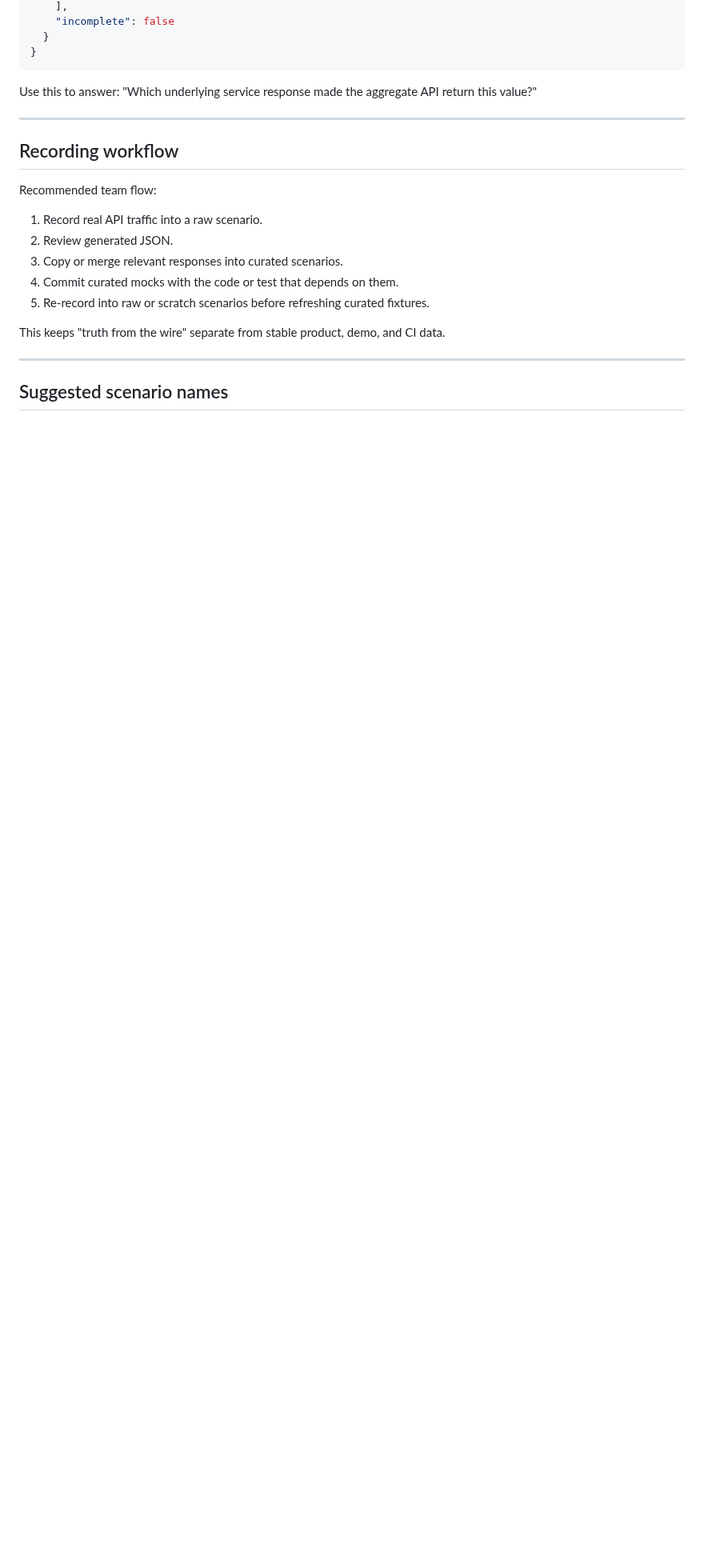
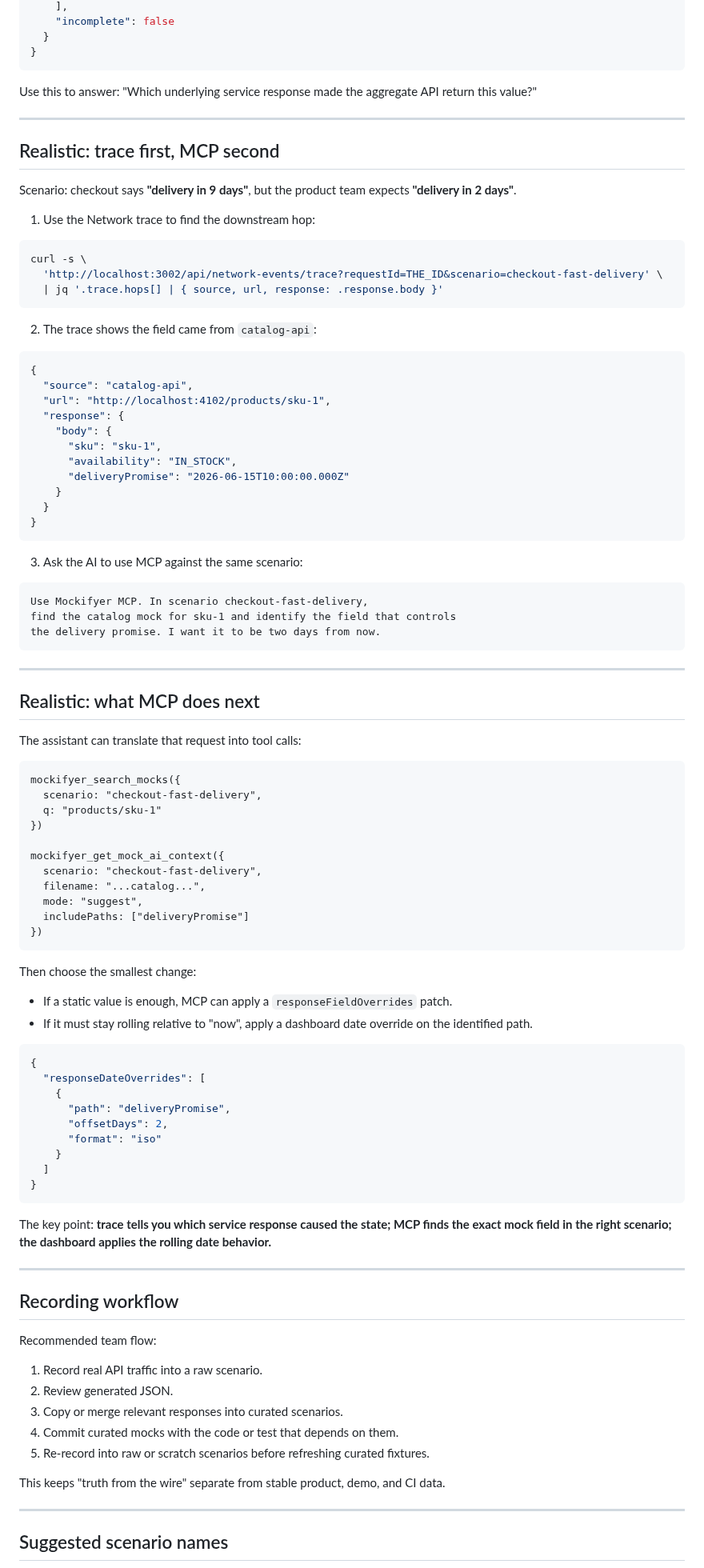
Before and after one commit to sgedda/mockifyer, a Markdown page: MOCKIFYER_PRESENTATION.md, the part around the change. Shown at 80% size. GitHub-like rendering; blank space fills up the shorter version.

Commit message:
Add realistic trace and MCP workflow
Co-authored-by: Sebastian Gedda <sebastian.gedda@gmail.com>

````diff
--- a/MOCKIFYER_PRESENTATION.md
+++ b/MOCKIFYER_PRESENTATION.md
@@ -824,6 +824,87 @@ return this value?"
 
 ---
 
+## Realistic: trace first, MCP second
+
+Scenario: checkout says **"delivery in 9 days"**, but the product team expects
+**"delivery in 2 days"**.
+
+1. Use the Network trace to find the downstream hop:
+
+```bash
+curl -s \
+  'http://localhost:3002/api/network-events/trace?requestId=THE_ID&scenario=checkout-fast-delivery' \
+  | jq '.trace.hops[] | { source, url, response: .response.body }'
+```
+
+2. The trace shows the field came from `catalog-api`:
+
+```json
+{
+  "source": "catalog-api",
+  "url": "http://localhost:4102/products/sku-1",
+  "response": {
+    "body": {
+      "sku": "sku-1",
+      "availability": "IN_STOCK",
+      "deliveryPromise": "2026-06-15T10:00:00.000Z"
+    }
+  }
+}
+```
+
+3. Ask the AI to use MCP against the same scenario:
+
+```text
+Use Mockifyer MCP. In scenario checkout-fast-delivery,
+find the catalog mock for sku-1 and identify the field that controls
+the delivery promise. I want it to be two days from now.
+```
+
+---
+
+## Realistic: what MCP does next
+
+The assistant can translate that request into tool calls:
+
+```text
+mockifyer_search_mocks({
+  scenario: "checkout-fast-delivery",
+  q: "products/sku-1"
+})
+
+mockifyer_get_mock_ai_context({
+  scenario: "checkout-fast-delivery",
+  filename: "...catalog...",
+  mode: "suggest",
+  includePaths: ["deliveryPromise"]
+})
+```
+
+Then choose the smallest change:
+
+- If a static value is enough, MCP can apply a `responseFieldOverrides` patch.
+- If it must stay rolling relative to "now", apply a dashboard date override on
+  the identified path.
+
+```json
+{
+  "responseDateOverrides": [
+    {
+      "path": "deliveryPromise",
+      "offsetDays": 2,
+      "format": "iso"
+    }
+  ]
+}
+```
+
+The key point: **trace tells you which service response caused the state; MCP
+finds the exact mock field in the right scenario; the dashboard applies the
+rolling date behavior.**
+
+---
+
 ## Recording workflow
 
 Recommended team flow:
````
